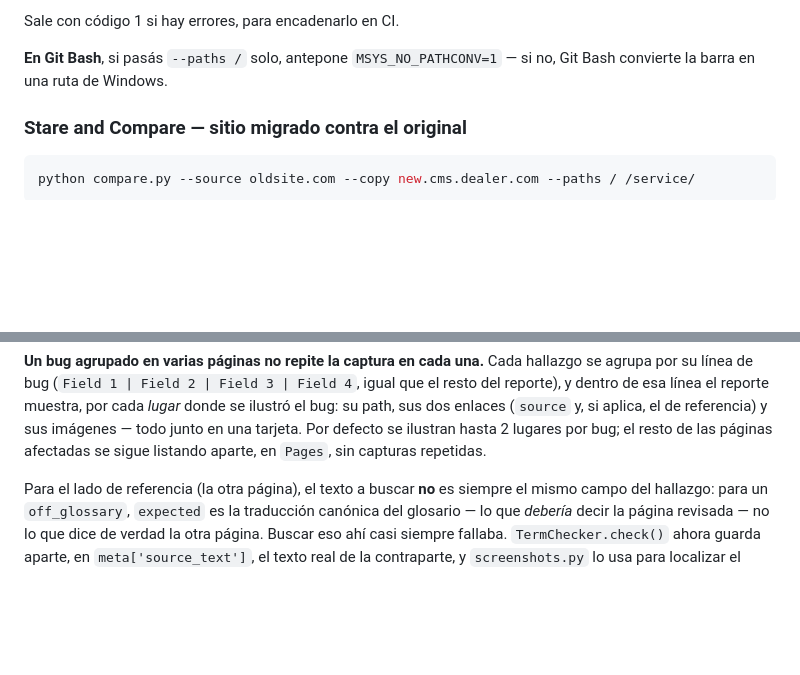
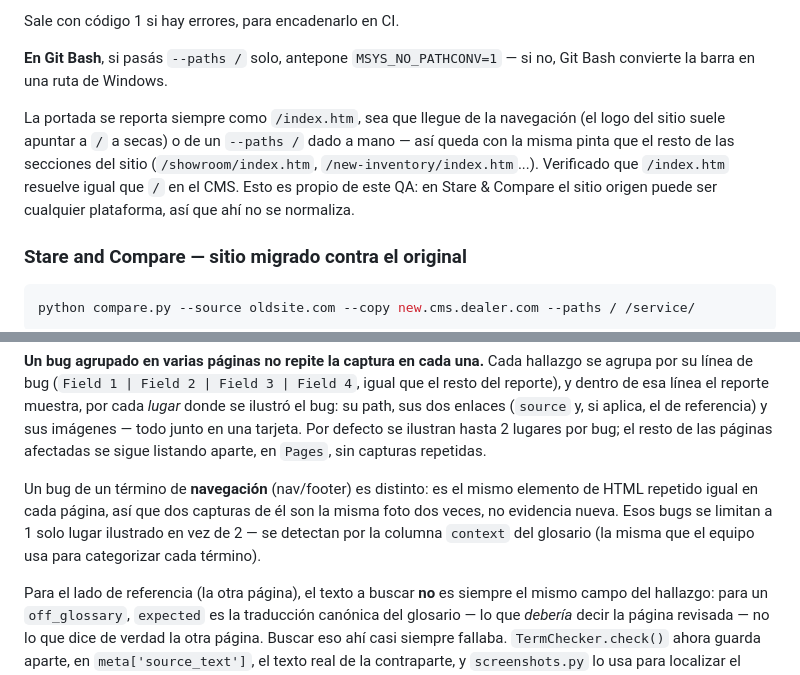
Before and after one commit to Jhairki/1app, a Markdown page: README.md, 2 parts joined by grey strips. GitHub-like rendering; blank space fills up the shorter version.

Commit message:
Documenta /index.htm y el tope de capturas de navegacion en el README
Ninguno de los dos cambios recientes (normalizacion de la portada a
/index.htm en el QA de Localizacion, y el tope de 1 lugar ilustrado para
bugs de navegacion en las capturas) estaba documentado.

Co-Authored-By: Claude Opus 5 <noreply@anthropic.com>

```diff
--- a/README.md
+++ b/README.md
@@ -55,6 +55,14 @@ Sale con código 1 si hay errores, para encadenarlo en CI.
 
 **En Git Bash**, si pasás `--paths /` solo, antepone `MSYS_NO_PATHCONV=1` — si no,
 Git Bash convierte la barra en una ruta de Windows.
+
+La portada se reporta siempre como `/index.htm`, sea que llegue de la
+navegación (el logo del sitio suele apuntar a `/` a secas) o de un `--paths /`
+dado a mano — así queda con la misma pinta que el resto de las secciones del
+sitio (`/showroom/index.htm`, `/new-inventory/index.htm`...). Verificado que
+`/index.htm` resuelve igual que `/` en el CMS. Esto es propio de este QA: en
+Stare & Compare el sitio origen puede ser cualquier plataforma, así que ahí
+no se normaliza.
 
 ### Stare and Compare — sitio migrado contra el original
 
@@ -134,6 +142,12 @@ cada *lugar* donde se ilustró el bug: su path, sus dos enlaces (`source` y, si
 aplica, el de referencia) y sus imágenes — todo junto en una tarjeta. Por
 defecto se ilustran hasta 2 lugares por bug; el resto de las páginas afectadas
 se sigue listando aparte, en `Pages`, sin capturas repetidas.
+
+Un bug de un término de **navegación** (nav/footer) es distinto: es el mismo
+elemento de HTML repetido igual en cada página, así que dos capturas de él son
+la misma foto dos veces, no evidencia nueva. Esos bugs se limitan a 1 solo
+lugar ilustrado en vez de 2 — se detectan por la columna `context` del
+glosario (la misma que el equipo usa para categorizar cada término).
 
 Para el lado de referencia (la otra página), el texto a buscar **no** es
 siempre el mismo campo del hallazgo: para un `off_glossary`, `expected` es la
```
